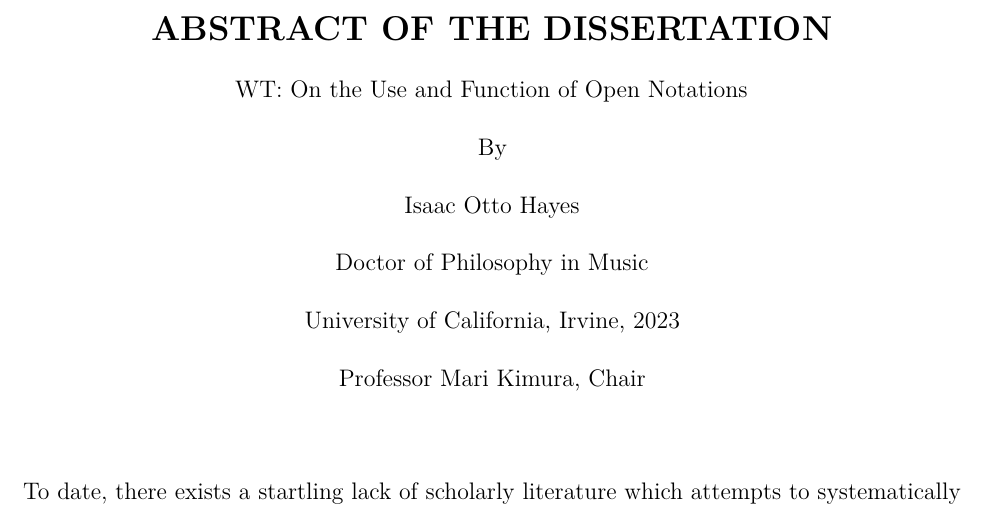
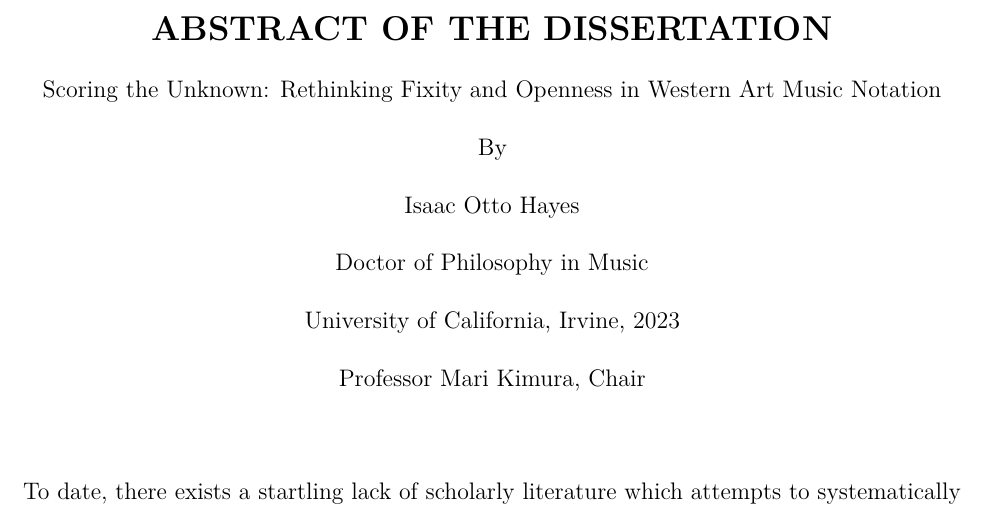
Before and after one commit to isaacotto/overleaf-dissertation, a LaTeX thesis (thesis.tex, which reads preliminaries.tex): part of page 10 of 74, cut so that both start at the same text. Compiled offline with LuaLaTeX; a missing font is replaced by an installed copy or a similar font.

Commit message:
Updates from Overleaf

```diff
--- a/preliminaries.tex
+++ b/preliminaries.tex
@@ -1,4 +1,4 @@
-\thesistitle{WT: On the Use and Function of Open Notations}
+\thesistitle{Scoring the Unknown: Rethinking Fixity and Openness in Western Art Music Notation}
 
 %"Dissertation" for PhD, "Thesis" for master's
 \documenttitle{Dissertation}
```
